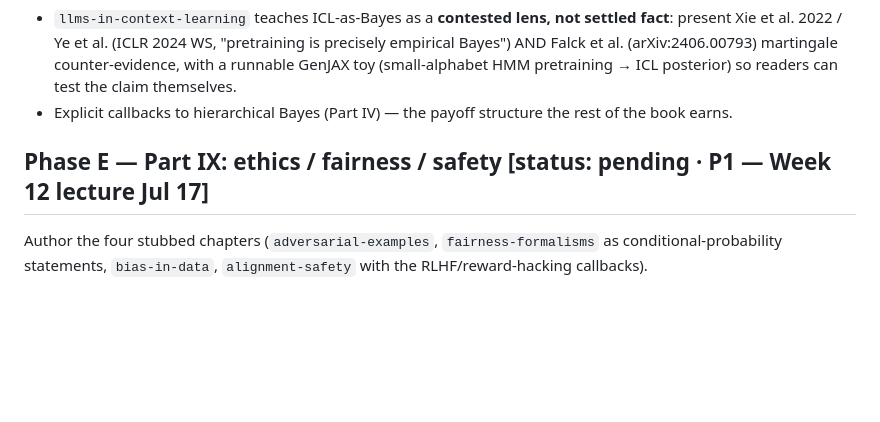
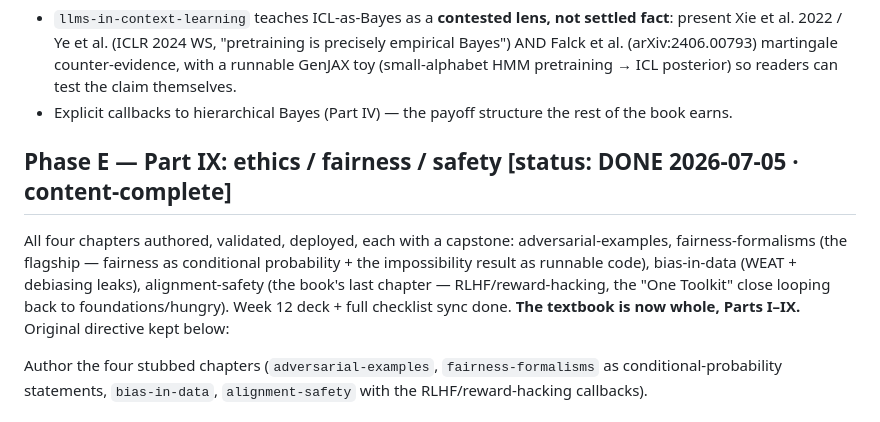
Before and after one commit to josephausterweil/probintro, a Markdown page: ROADMAP.md, the part around the change. Drawn GitHub-style; blank space fills up the shorter version.

Commit message:
ROADMAP: Phase E done — textbook whole, Parts I-IX
Co-Authored-By: Claude Fable 5 <noreply@anthropic.com>
Claude-Session: https://claude.ai/code/session_01KfRB8CtSsqeXmR8RUY8zmz

```diff
--- a/ROADMAP.md
+++ b/ROADMAP.md
@@ -114,7 +114,15 @@ papers and one Princeton graduate-seminar lecture). Requirements:
 - Explicit callbacks to hierarchical Bayes (Part IV) — the payoff structure
   the rest of the book earns.
 
-## Phase E — Part IX: ethics / fairness / safety  [status: pending · P1 — Week 12 lecture Jul 17]
+## Phase E — Part IX: ethics / fairness / safety  [status: DONE 2026-07-05 · content-complete]
+
+All four chapters authored, validated, deployed, each with a capstone:
+adversarial-examples, fairness-formalisms (the flagship — fairness as
+conditional probability + the impossibility result as runnable code),
+bias-in-data (WEAT + debiasing leaks), alignment-safety (the book's last
+chapter — RLHF/reward-hacking, the "One Toolkit" close looping back to
+foundations/hungry). Week 12 deck + full checklist sync done. **The
+textbook is now whole, Parts I–IX.** Original directive kept below:
 
 Author the four stubbed chapters (`adversarial-examples`,
 `fairness-formalisms` as conditional-probability statements,
```
